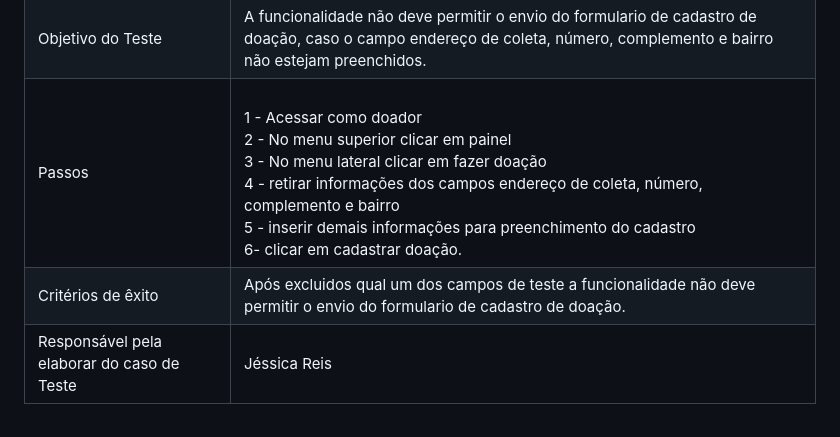
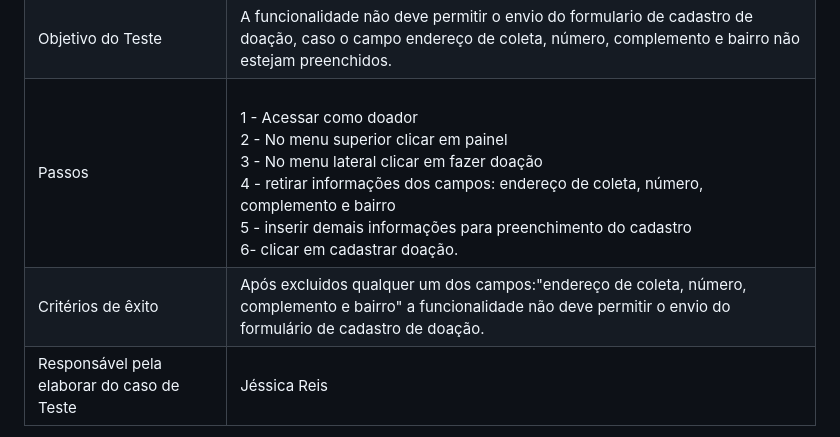
Before and after one commit to ICEI-PUC-Minas-PMV-ADS/pmv-ads-2023-2-e1-proj-web-t5-doe-facil, a Markdown page: documentos/07-Plano de Testes de Software.md, the part around the change. GitHub-like rendering.

Commit message:
Update 07-Plano de Testes de Software.md
correção

```diff
--- a/documentos/07-Plano de Testes de Software.md
+++ b/documentos/07-Plano de Testes de Software.md
@@ -139,8 +139,8 @@ Caso de Teste    | CT-14 - Verificação do endereço cadastro de doação/ perf
 |:---|:---|
 | Requisitos Associados | RF-12,|
 | Objetivo do Teste | A funcionalidade não deve permitir o envio do formulario de cadastro  de doação, caso o campo endereço de coleta, número, complemento e bairro não estejam preenchidos.|
-| Passos | <br> 1 - Acessar como doador <br> 2 - No menu superior clicar em painel <br> 3 - No menu lateral clicar em fazer doação <br> 4 - retirar informações dos campos endereço de coleta, número, complemento e bairro <br> 5 - inserir demais informações para preenchimento do cadastro <br> 6- clicar em cadastrar doação.|
-| Critérios de êxito | Após excluidos qual um dos campos de teste a funcionalidade não deve permitir o envio do formulario de cadastro de doação. |
+| Passos | <br> 1 - Acessar como doador <br> 2 - No menu superior clicar em painel <br> 3 - No menu lateral clicar em fazer doação <br> 4 - retirar informações dos campos: endereço de coleta, número, complemento e bairro <br> 5 - inserir demais informações para preenchimento do cadastro <br> 6- clicar em cadastrar doação.|
+| Critérios de êxito | Após excluidos qualquer um dos campos:"endereço de coleta, número, complemento e bairro"  a funcionalidade não deve permitir o envio do formulário de cadastro de doação. |
 | Responsável pela elaborar do caso de Teste |Jéssica Reis |
 
 > **Links Úteis**:
```
